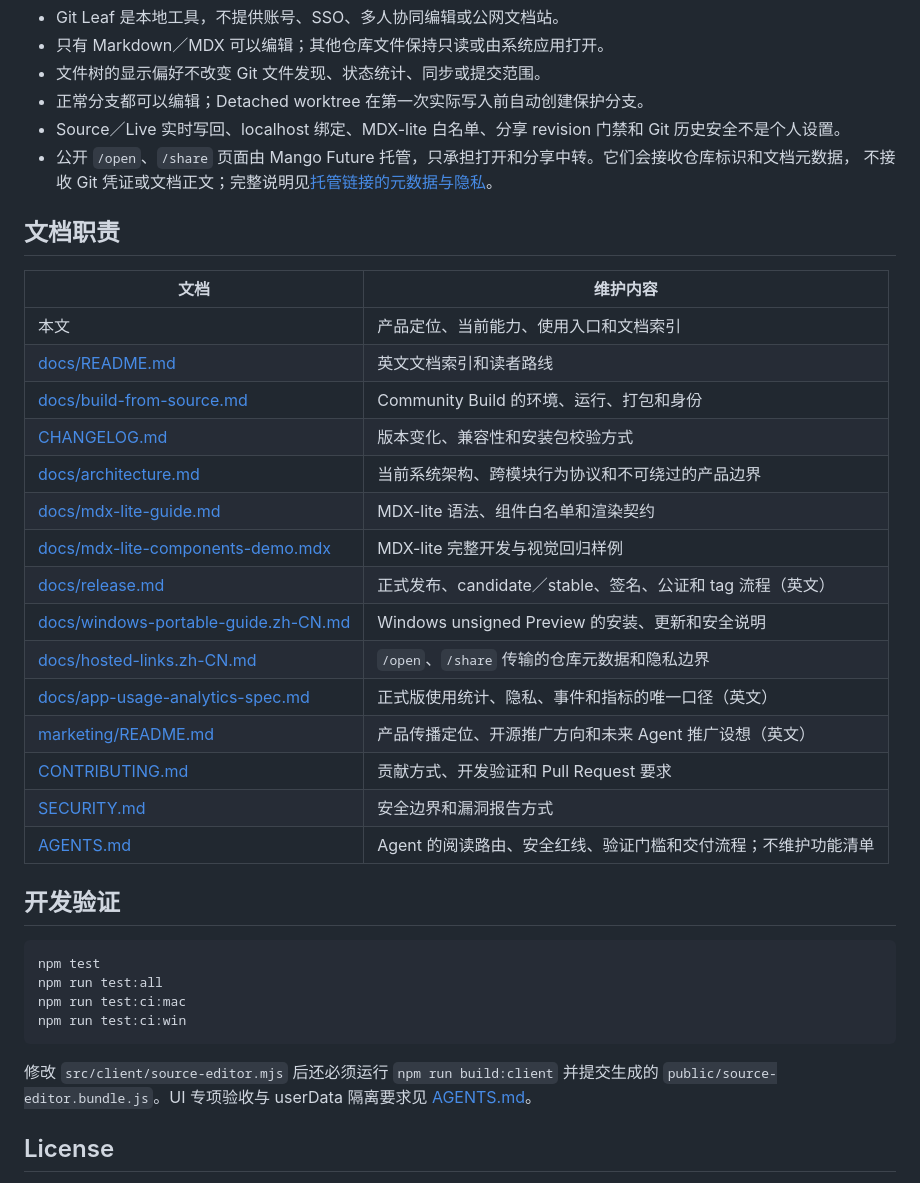
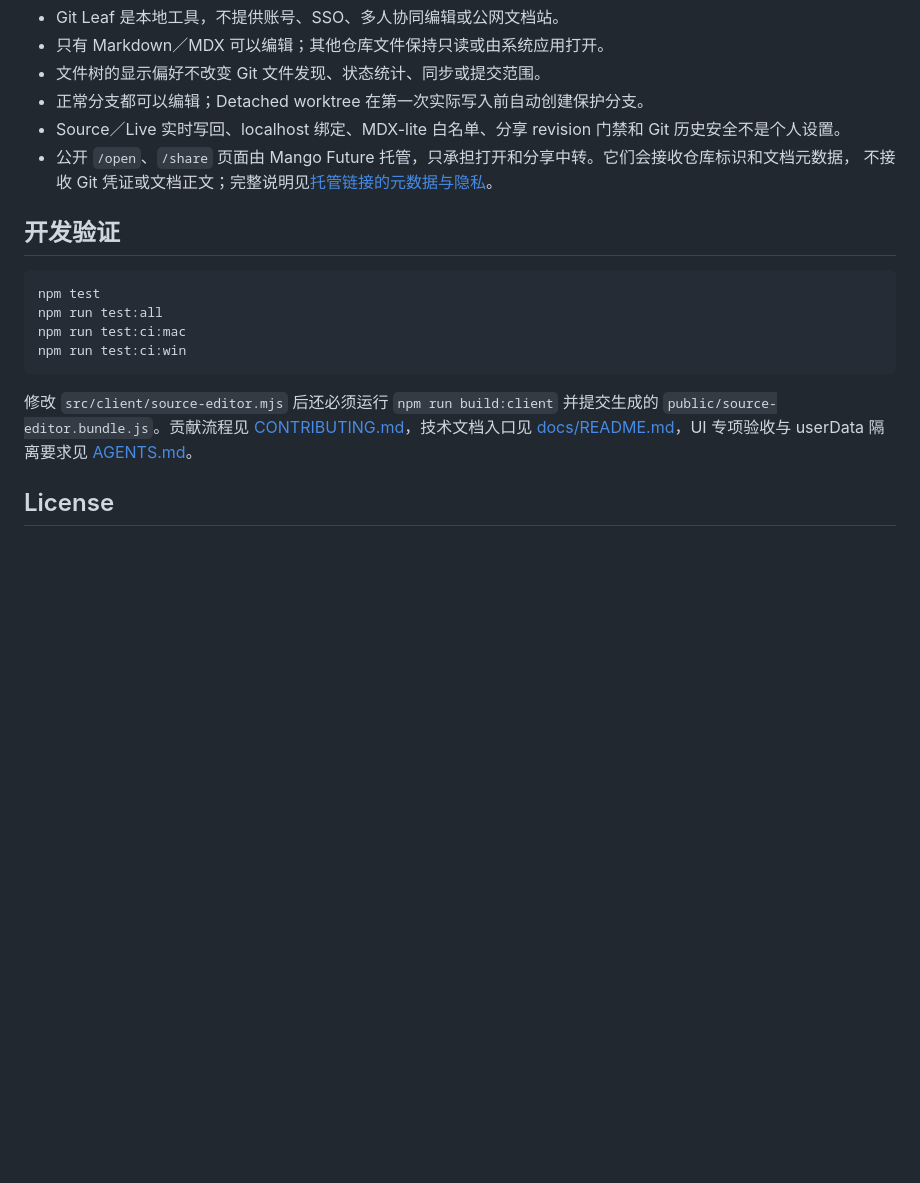
Before and after one commit to ArrowYing/git-leaf, a Markdown page: README.zh-CN.md, the part around one of its changes. GitHub-like rendering; blank space fills up the shorter version.

````diff
--- a/README.zh-CN.md
+++ b/README.zh-CN.md
@@ -106,26 +114,6 @@ Git 身份。完整事件语义与禁止推断项见英文技术文档
 - 公开 `/open`、`/share` 页面由 Mango Future 托管，只承担打开和分享中转。它们会接收仓库标识和文档元数据，
   不接收 Git 凭证或文档正文；完整说明见[托管链接的元数据与隐私](docs/hosted-links.zh-CN.md)。
 
-## 文档职责
-
-| 文档 | 维护内容 |
-| --- | --- |
-| 本文 | 产品定位、当前能力、使用入口和文档索引 |
-| [docs/README.md](docs/README.md) | 英文文档索引和读者路线 |
-| [docs/build-from-source.md](docs/build-from-source.md) | Community Build 的环境、运行、打包和身份 |
-| [CHANGELOG.md](CHANGELOG.md) | 版本变化、兼容性和安装包校验方式 |
-| [docs/architecture.md](docs/architecture.md) | 当前系统架构、跨模块行为协议和不可绕过的产品边界 |
-| [docs/mdx-lite-guide.md](docs/mdx-lite-guide.md) | MDX-lite 语法、组件白名单和渲染契约 |
-| [docs/mdx-lite-components-demo.mdx](docs/mdx-lite-components-demo.mdx) | MDX-lite 完整开发与视觉回归样例 |
-| [docs/release.md](docs/release.md) | 正式发布、candidate／stable、签名、公证和 tag 流程（英文） |
-| [docs/windows-portable-guide.zh-CN.md](docs/windows-portable-guide.zh-CN.md) | Windows unsigned Preview 的安装、更新和安全说明 |
-| [docs/hosted-links.zh-CN.md](docs/hosted-links.zh-CN.md) | `/open`、`/share` 传输的仓库元数据和隐私边界 |
-| [docs/app-usage-analytics-spec.md](docs/app-usage-analytics-spec.md) | 正式版使用统计、隐私、事件和指标的唯一口径（英文） |
-| [marketing/README.md](marketing/README.md) | 产品传播定位、开源推广方向和未来 Agent 推广设想（英文） |
-| [CONTRIBUTING.md](CONTRIBUTING.md) | 贡献方式、开发验证和 Pull Request 要求 |
-| [SECURITY.md](SECURITY.md) | 安全边界和漏洞报告方式 |
-| [AGENTS.md](AGENTS.md) | Agent 的阅读路由、安全红线、验证门槛和交付流程；不维护功能清单 |
-
 ## 开发验证
 
 ```bash
@@ -136,7 +124,8 @@ npm run test:ci:win
 ```
 
 修改 `src/client/source-editor.mjs` 后还必须运行 `npm run build:client` 并提交生成的
-`public/source-editor.bundle.js`。UI 专项验收与 userData 隔离要求见 [AGENTS.md](AGENTS.md)。
+`public/source-editor.bundle.js`。贡献流程见 [CONTRIBUTING.md](CONTRIBUTING.md)，技术文档入口见
+[docs/README.md](docs/README.md)，UI 专项验收与 userData 隔离要求见 [AGENTS.md](AGENTS.md)。
 
 ## License
 
````
Also changed, not shown: other parts of README.zh-CN.md (+9 -1 lines), README.md (+13 -26 lines), marketing/go-to-market.md (+1 -0 lines), marketing/assets/git-leaf-mdx-chart.png (added).
